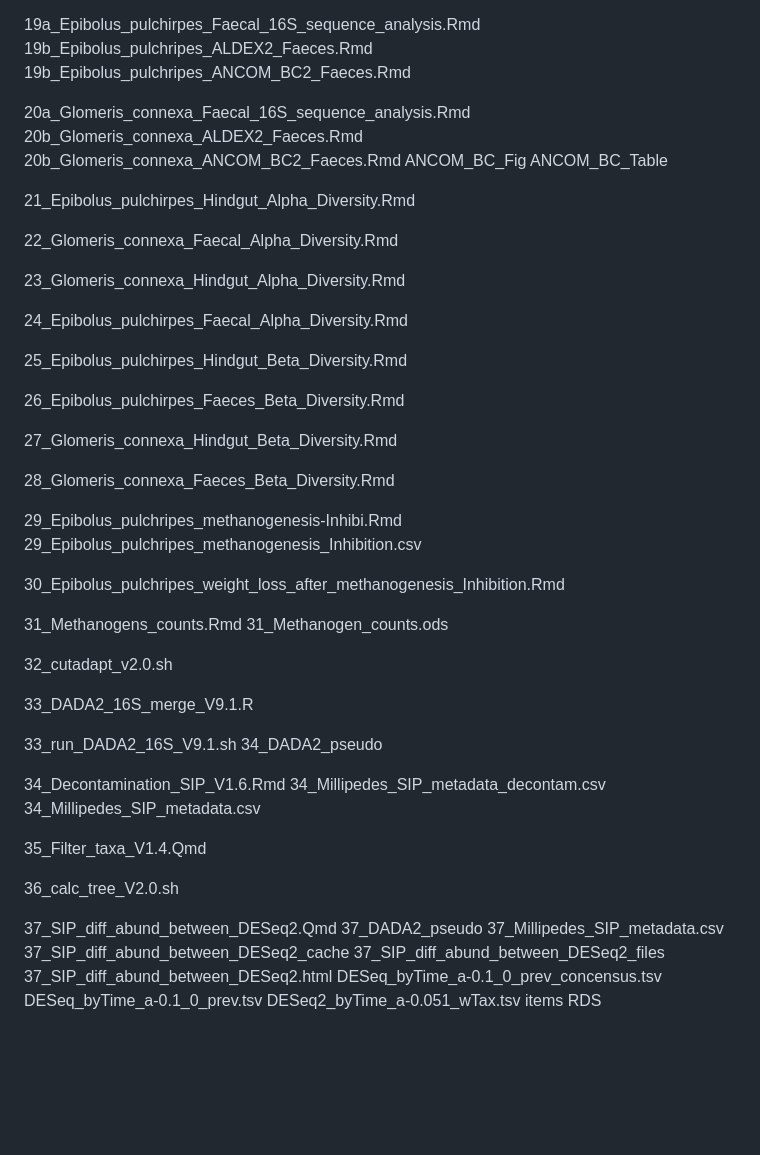
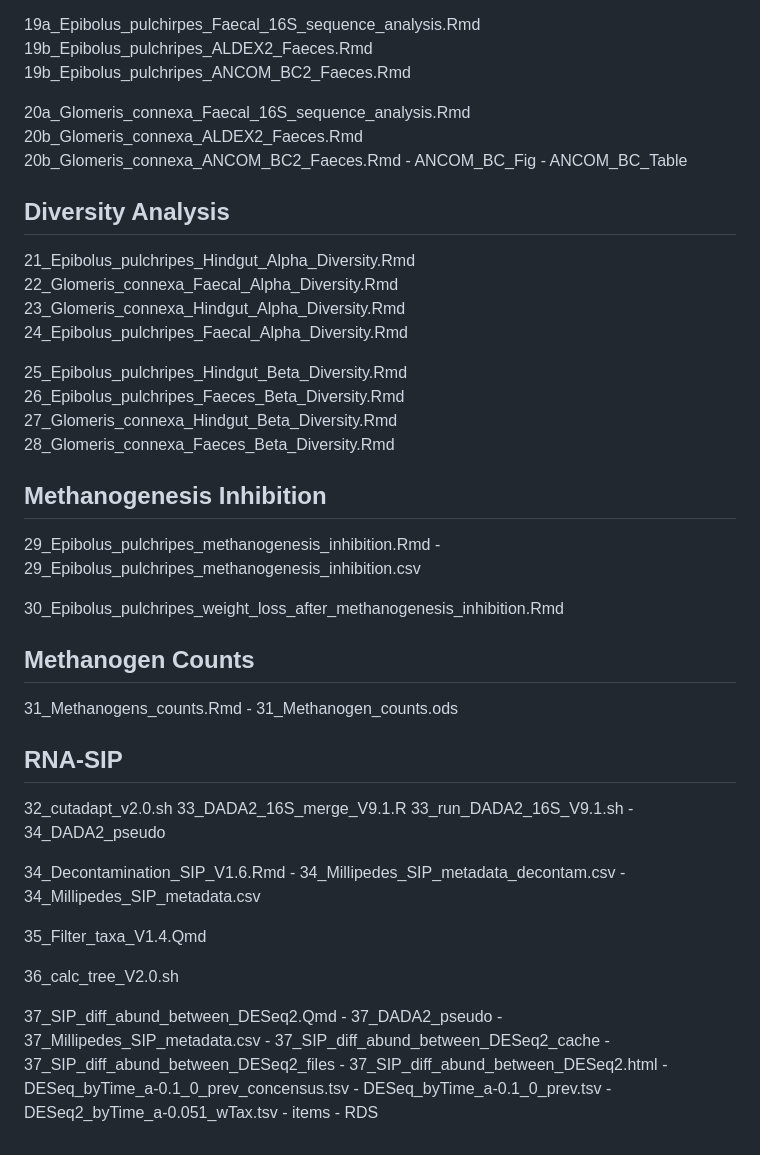
Before and after one commit to julipeale2001/Active-microbial-community-pre--and-post-inhibition, a Markdown page: README.md, the part around the change printed below. Rendered like a GitHub page; blank space fills up the shorter version.

```diff
--- a/README.md
+++ b/README.md
@@ -95,80 +94,61 @@ For analysis of microbial community from the hindguts and faeces of E. pulchripe
 
 19a_Epibolus_pulchirpes_Faecal_16S_sequence_analysis.Rmd
-        19b_Epibolus_pulchripes_ALDEX2_Faeces.Rmd
-        19b_Epibolus_pulchripes_ANCOM_BC2_Faeces.Rmd
-
+19b_Epibolus_pulchripes_ALDEX2_Faeces.Rmd
+19b_Epibolus_pulchripes_ANCOM_BC2_Faeces.Rmd
 
 20a_Glomeris_connexa_Faecal_16S_sequence_analysis.Rmd
-        20b_Glomeris_connexa_ALDEX2_Faeces.Rmd
-        20b_Glomeris_connexa_ANCOM_BC2_Faeces.Rmd
-        ANCOM_BC_Fig
-        ANCOM_BC_Table
+20b_Glomeris_connexa_ALDEX2_Faeces.Rmd
+20b_Glomeris_connexa_ANCOM_BC2_Faeces.Rmd
+    - ANCOM_BC_Fig
+    - ANCOM_BC_Table
 
+## Diversity Analysis
 
-21_Epibolus_pulchirpes_Hindgut_Alpha_Diversity.Rmd
+21_Epibolus_pulchripes_Hindgut_Alpha_Diversity.Rmd
+22_Glomeris_connexa_Faecal_Alpha_Diversity.Rmd
+23_Glomeris_connexa_Hindgut_Alpha_Diversity.Rmd
+24_Epibolus_pulchripes_Faecal_Alpha_Diversity.Rmd
 
-
-22_Glomeris_connexa_Faecal_Alpha_Diversity.Rmd
-
-
-23_Glomeris_connexa_Hindgut_Alpha_Diversity.Rmd
-
-
-24_Epibolus_pulchirpes_Faecal_Alpha_Diversity.Rmd
-
-
-25_Epibolus_pulchirpes_Hindgut_Beta_Diversity.Rmd
-
-
-26_Epibolus_pulchirpes_Faeces_Beta_Diversity.Rmd
-
-
+25_Epibolus_pulchripes_Hindgut_Beta_Diversity.Rmd
+26_Epibolus_pulchripes_Faeces_Beta_Diversity.Rmd
 27_Glomeris_connexa_Hindgut_Beta_Diversity.Rmd
-
-
 28_Glomeris_connexa_Faeces_Beta_Diversity.Rmd
 
+## Methanogenesis Inhibition
 
-29_Epibolus_pulchripes_methanogenesis-Inhibi.Rmd
-        29_Epibolus_pulchripes_methanogenesis_Inhibition.csv
+29_Epibolus_pulchripes_methanogenesis_inhibition.Rmd
+    - 29_Epibolus_pulchripes_methanogenesis_inhibition.csv
 
+30_Epibolus_pulchripes_weight_loss_after_methanogenesis_inhibition.Rmd
 
-30_Epibolus_pulchripes_weight_loss_after_methanogenesis_Inhibition.Rmd
-
+## Methanogen Counts
 
 31_Methanogens_counts.Rmd
-        31_Methanogen_counts.ods
+    - 31_Methanogen_counts.ods
 
+## RNA-SIP
 
 32_cutadapt_v2.0.sh
-
-
 33_DADA2_16S_merge_V9.1.R
-
-
 33_run_DADA2_16S_V9.1.sh
-        34_DADA2_pseudo
-
+    - 34_DADA2_pseudo
 
 34_Decontamination_SIP_V1.6.Rmd
-        34_Millipedes_SIP_metadata_decontam.csv
-        34_Millipedes_SIP_metadata.csv
-
+    - 34_Millipedes_SIP_metadata_decontam.csv
+    - 34_Millipedes_SIP_metadata.csv
 
 35_Filter_taxa_V1.4.Qmd
 
-
 36_calc_tree_V2.0.sh
 
-
 37_SIP_diff_abund_between_DESeq2.Qmd
-        37_DADA2_pseudo
-        37_Millipedes_SIP_metadata.csv
-        37_SIP_diff_abund_between_DESeq2_cache
-        37_SIP_diff_abund_between_DESeq2_files
-        37_SIP_diff_abund_between_DESeq2.html
-        DESeq_byTime_a-0.1_0_prev_concensus.tsv
-        DESeq_byTime_a-0.1_0_prev.tsv
-        DESeq2_byTime_a-0.051_wTax.tsv
-        items
-        RDS
+    - 37_DADA2_pseudo
+    - 37_Millipedes_SIP_metadata.csv
+    - 37_SIP_diff_abund_between_DESeq2_cache
+    - 37_SIP_diff_abund_between_DESeq2_files
+    - 37_SIP_diff_abund_between_DESeq2.html
+    - DESeq_byTime_a-0.1_0_prev_concensus.tsv
+    - DESeq_byTime_a-0.1_0_prev.tsv
+    - DESeq2_byTime_a-0.051_wTax.tsv
+    - items
+    - RDS
```
Also changed, not shown: other parts of README.md (+47 -48 lines).
